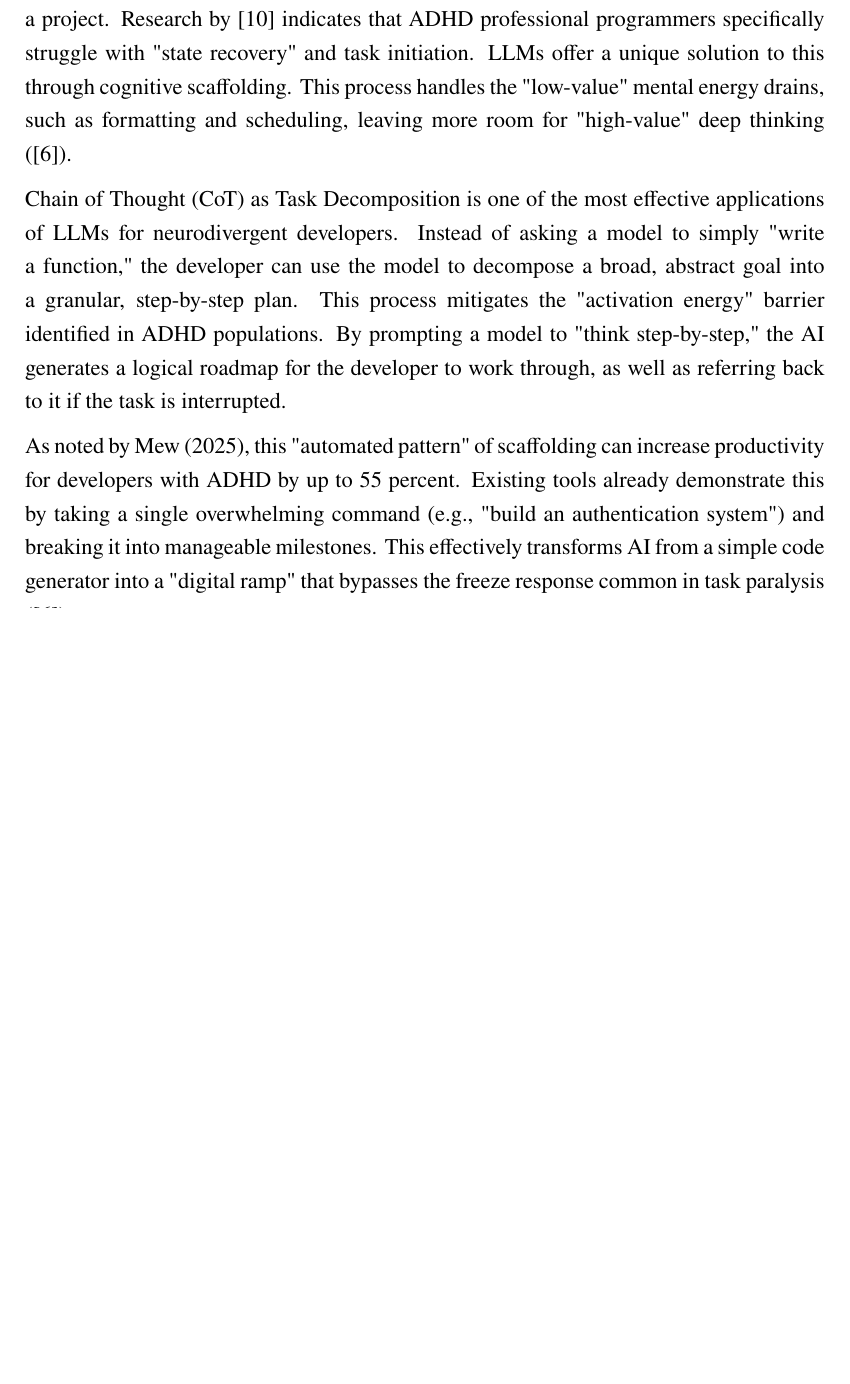
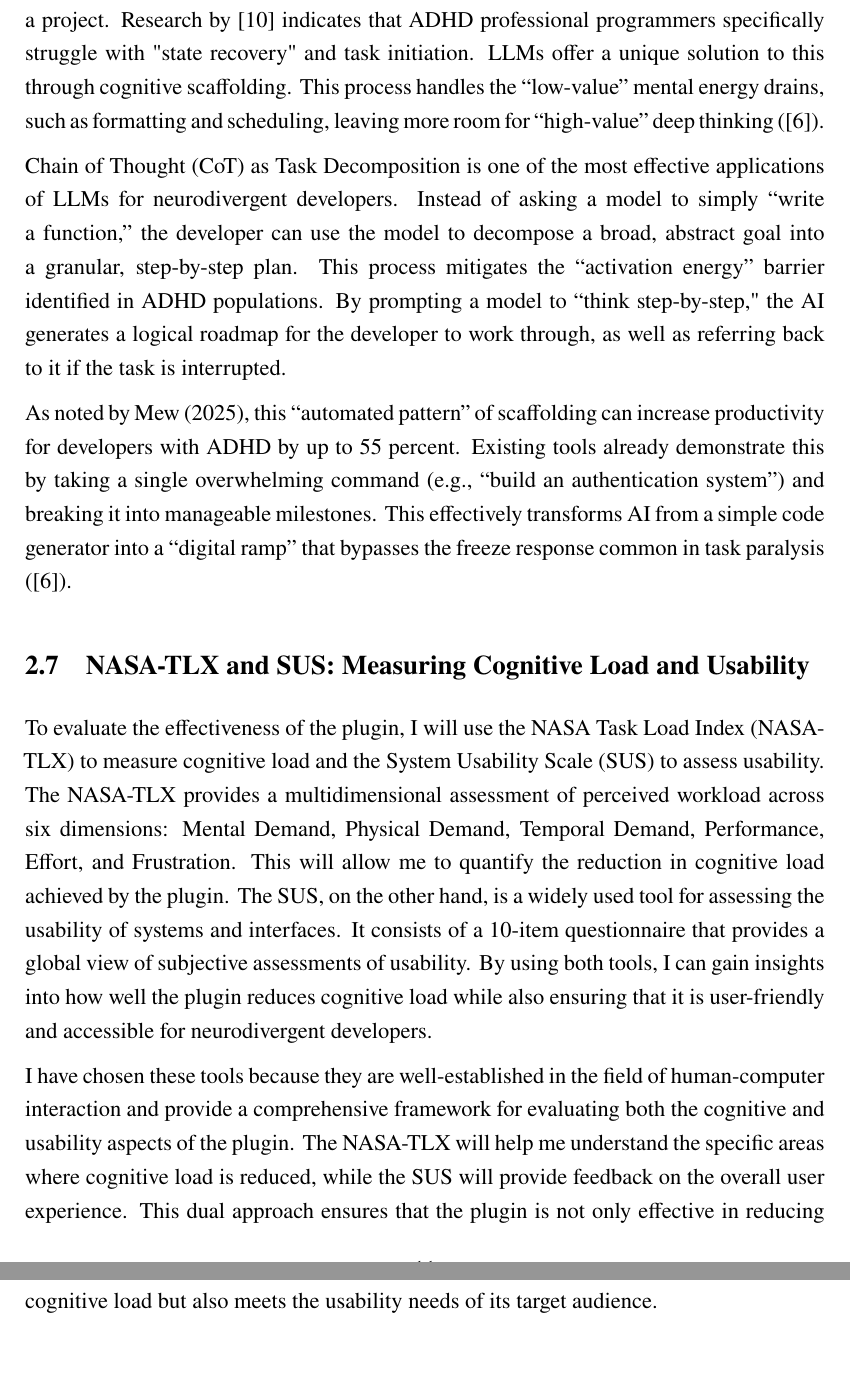
Before and after one commit to cellis1912/2040208-project, a LaTeX document (dis/main.tex, which reads dis/chapters/lit-review.tex): part of page 17 of 29 before the commit and two parts of pages 18 and 19 of 31 after it, the two joined at a grey line, cut so that both start at the same text, the shorter picture padded with empty space. Compiled offline with pdfLaTeX.

Commit message:
more dis

```diff
--- a/dis/chapters/lit-review.tex
+++ b/dis/chapters/lit-review.tex
@@ -153,7 +166,24 @@ However, the implementation must be nuanced. While high contrast is vital for cl
 
 \subsection{AI as a Cognitive Tool: Task Decomposition and Scaffolding}
-For developers with \gls{ADHD} and ASD, the most significant barrier to productivity is often not the complexity of the code itself, but the executive function tax required to organise a project. Research by \parencite{newman2025get} indicates that \gls{ADHD} professional programmers specifically struggle with "state recovery" and task initiation. \glspl{LLM} offer a unique solution to this through cognitive scaffolding. This process handles the "low-value" mental energy drains, such as formatting and scheduling, leaving more room for "high-value" deep thinking (\cite{Navigati93:online}).
+For developers with \gls{ADHD} and ASD, the most significant barrier to productivity is often not the complexity of the code itself, but the executive function tax required to organise a project.
+Research by \parencite{newman2025get} indicates that \gls{ADHD} professional programmers specifically struggle with "state recovery" and task initiation. \glspl{LLM} offer a unique solution to this
+through cognitive scaffolding. This process handles the ``low-value'' mental energy drains, such as formatting and scheduling, leaving more room for ``high-value'' deep thinking (\cite{Navigati93:online}).
 
-\gls{CoT} as Task Decomposition is one of the most effective applications of \glspl{LLM} for neurodivergent developers. Instead of asking a model to simply "write a function," the developer can use the model to decompose a broad, abstract goal into a granular, step-by-step plan. This process mitigates the "activation energy" barrier identified in \gls{ADHD} populations. By prompting a model to "think step-by-step," the AI generates a logical roadmap for the developer to work through, as well as referring back to it if the task is interrupted.
+\gls{CoT} as Task Decomposition is one of the most effective applications of \glspl{LLM} for neurodivergent developers. Instead of asking a model to simply ``write a function,'' the developer can use the
+model to decompose a broad, abstract goal into a granular, step-by-step plan. This process mitigates the ``activation energy'' barrier identified in \gls{ADHD} populations. By prompting a model to
+``think step-by-step," the AI generates a logical roadmap for the developer to work through, as well as referring back to it if the task is interrupted.
 
-As noted by Mew (2025), this "automated pattern" of scaffolding can increase productivity for developers with \gls{ADHD} by up to 55 percent. Existing tools already demonstrate this by taking a single overwhelming command (e.g., "build an authentication system") and breaking it into manageable milestones. This effectively transforms AI from a simple code generator into a "digital ramp" that bypasses the freeze response common in task paralysis (\cite{Navigati93:online}).
+As noted by Mew (2025), this ``automated pattern'' of scaffolding can increase productivity for developers with \gls{ADHD} by up to 55 percent. Existing tools already demonstrate this by taking a single
+ overwhelming command (e.g., ``build an authentication system'') and breaking it into manageable milestones. This effectively transforms AI from a simple code generator into a ``digital ramp'' that bypasses
+ the freeze response common in task paralysis (\cite{Navigati93:online}).
+
+ \subsection{NASA-TLX and SUS: Measuring Cognitive Load and Usability}
+To evaluate the effectiveness of the plugin, I will use the NASA Task Load Index (NASA-TLX) to measure cognitive load and the System Usability Scale (SUS) to assess usability.
+The NASA-TLX provides a multidimensional assessment of perceived workload across six dimensions: Mental Demand, Physical Demand, Temporal Demand, Performance, Effort, and Frustration.
+This will allow me to quantify the reduction in cognitive load achieved by the plugin. The SUS, on the other hand, is a widely used tool for assessing the usability of systems and interfaces.
+It consists of a 10-item questionnaire that provides a global view of subjective assessments of usability. By using both tools, I can gain insights into how well the plugin reduces cognitive
+ load while also ensuring that it is user-friendly and accessible for neurodivergent developers.
+
+ I have chosen these tools because they are well-established in the field of human-computer interaction and provide a comprehensive framework for evaluating both the cognitive and usability
+  aspects of the plugin. The NASA-TLX will help me understand the specific areas where cognitive load is reduced, while the SUS will provide feedback on the overall user experience.
+  This dual approach ensures that the plugin is not only effective in reducing cognitive load but also meets the usability needs of its target audience.
```
Also changed, not shown: dis/main.pdf, dis/chapters/lit-review.tex (41 more changed lines), 12 other files.
